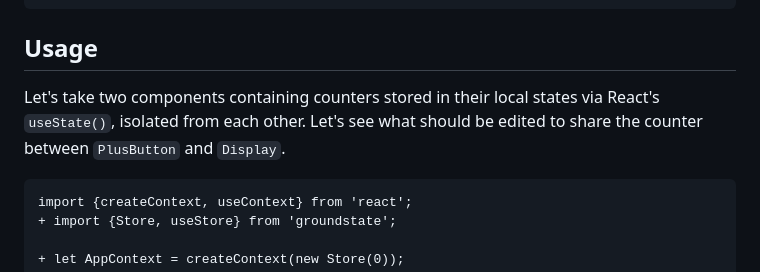
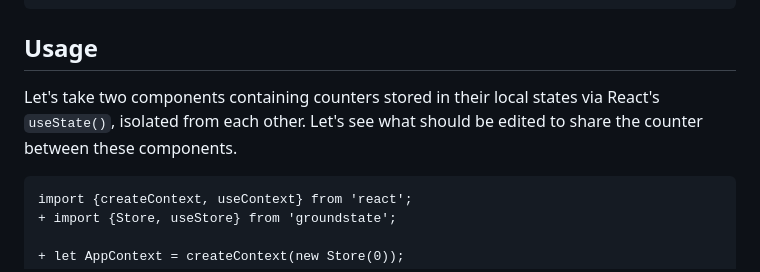
Before and after one commit to axtk/groundstate, a Markdown page: README.md, the part around the change. Drawn GitHub-style.

````diff
--- a/README.md
+++ b/README.md
@@ -17,7 +17,7 @@ npm i groundstate
 
 ## Usage
 
-Let's take two components containing counters stored in their local states via React's `useState()`, isolated from each other. Let's see what should be edited to share the counter between `PlusButton` and `Display`.
+Let's take two components containing counters stored in their local states via React's `useState()`, isolated from each other. Let's see what should be edited to share the counter between these components.
 
 ```diff
 import {createContext, useContext} from 'react';
````
